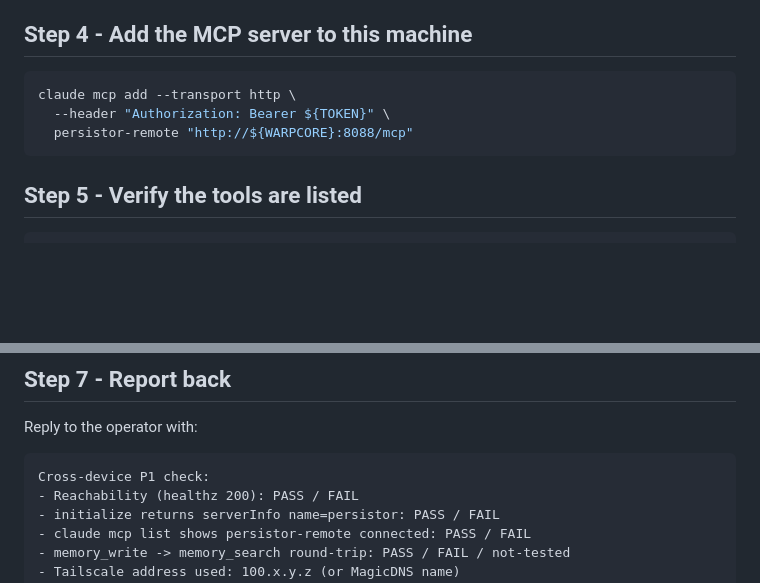
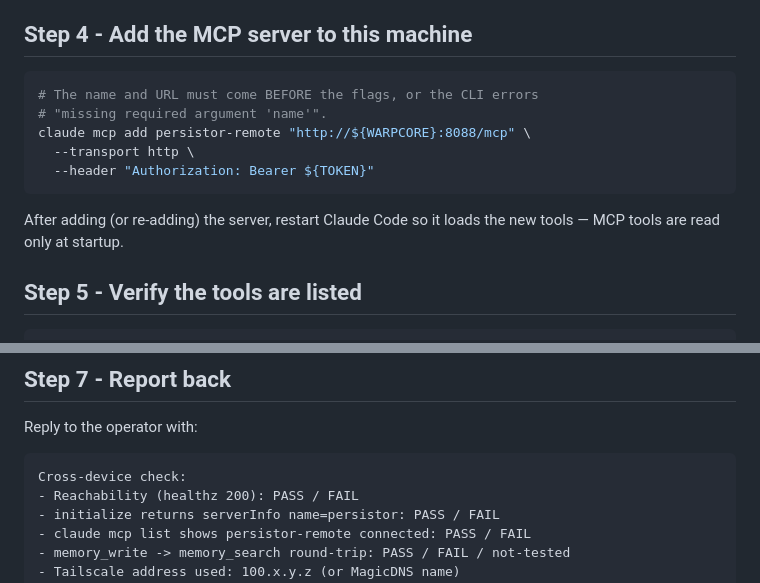
Before and after one commit to persistorai/persistor, a Markdown page: deploy/cross-device-setup.md, 2 parts joined by grey strips. Drawn GitHub-style; blank space fills up the shorter version.

Commit message:
docs(server): fix claude mcp add argument order in runbook
The name and URL must precede the flags, or the CLI errors 'missing required
argument name'. Verified live from the laptop during the P2 cross-device check.
Also note the one-restart-per-registration behavior and generalize the
report-back header.

````diff
--- a/deploy/cross-device-setup.md
+++ b/deploy/cross-device-setup.md
@@ -91,10 +91,15 @@ header and you should get a `401` instead — that confirms auth is on.
 ## Step 4 - Add the MCP server to this machine
 
 ```bash
-claude mcp add --transport http \
-  --header "Authorization: Bearer ${TOKEN}" \
-  persistor-remote "http://${WARPCORE}:8088/mcp"
+# The name and URL must come BEFORE the flags, or the CLI errors
+# "missing required argument 'name'".
+claude mcp add persistor-remote "http://${WARPCORE}:8088/mcp" \
+  --transport http \
+  --header "Authorization: Bearer ${TOKEN}"
 ```
+
+After adding (or re-adding) the server, restart Claude Code so it loads the new
+tools — MCP tools are read only at startup.
 
 ## Step 5 - Verify the tools are listed
 
@@ -125,7 +130,7 @@ If all three succeed, the tools are callable end to end from this device.
 Reply to the operator with:
 
 ```text
-Cross-device P1 check:
+Cross-device check:
 - Reachability (healthz 200): PASS / FAIL
 - initialize returns serverInfo name=persistor: PASS / FAIL
 - claude mcp list shows persistor-remote connected: PASS / FAIL
````
